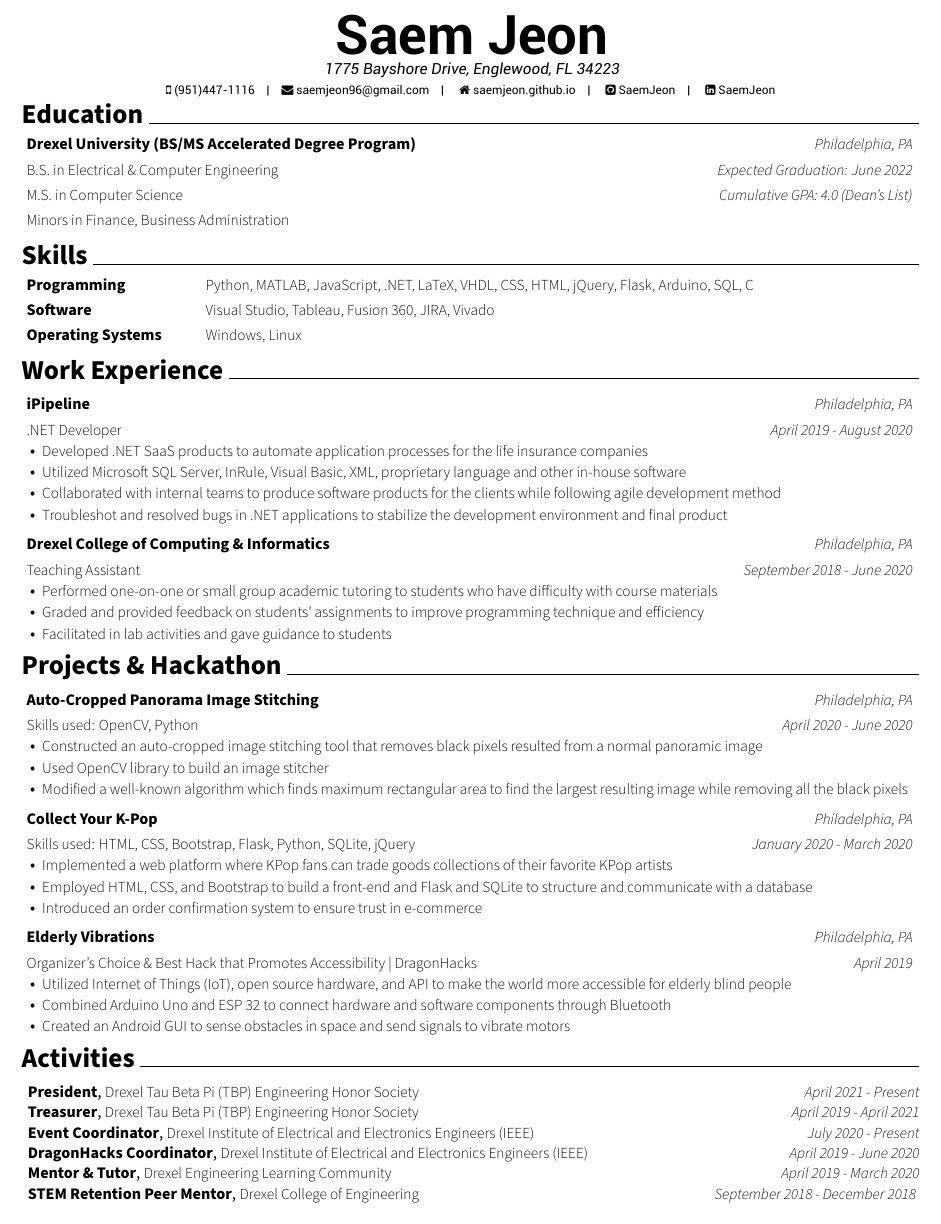
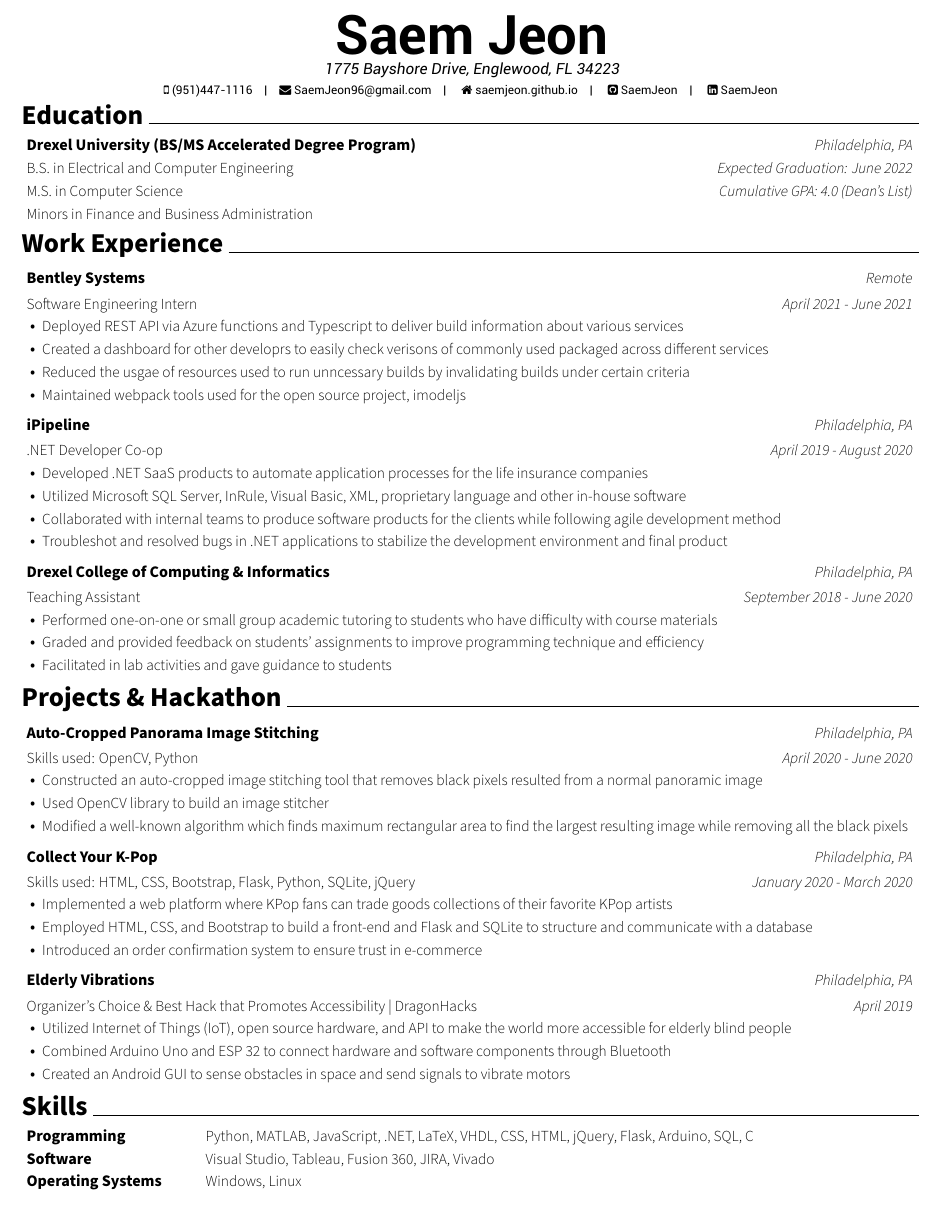
Before and after one commit to SaemJeon/resume, a LaTeX CV (resume.tex, which reads saem-resume.cls, sections/activities.tex, sections/education.tex): part of the page, cut so that both start at the same text. Compiled offline with XeLaTeX.

Commit message:
Add work experience and reformat resume

```diff
--- a/resume.tex
+++ b/resume.tex
@@ -8,9 +8,9 @@
 
 \input{sections/header.tex}
 \input{sections/education.tex}
-\input{sections/skills.tex}
 \input{sections/experience.tex}
 \input{sections/projects.tex}
-\input{sections/activities.tex}
+\input{sections/skills.tex}
+% \input{sections/activities.tex}
 
 \end{document}
--- a/saem-resume.cls
+++ b/saem-resume.cls
@@ -108,7 +108,7 @@
 % Education
 % -------------------------------------------------------------------------
 \newcommand{\education}[7]{
-\noindent\begin{tabularx}{\textwidth}{@{\extracolsep{\fill}\hspace{1mm}\vspace{1mm}}
+\noindent\begin{tabularx}{\textwidth}{@{\extracolsep{\fill}\hspace{1mm}\vspace{0.5mm}}
   >{\raggedright\arraybackslash}X
   >{\raggedleft\arraybackslash}X}
   \entryPosition{#1} & \entryDate{#2} \\
@@ -123,7 +123,7 @@
 % Skills
 % -------------------------------------------------------------------------
 \newcommand{\skills}[6]{
-\noindent\begin{tabularx}{\textwidth}{@{\extracolsep{\fill}\hspace{1mm}\vspace{1mm}}
+\noindent\begin{tabularx}{\textwidth}{@{\extracolsep{\fill}\hspace{1mm}\vspace{0.4mm}}
   >{\raggedright\arraybackslash\hsize=.2\hsize\linewidth=\hsize}X
   >{\raggedright\arraybackslash}X}
   \entryPosition{#1} & \entryDescription{#2} \\
--- a/sections/activities.tex
+++ b/sections/activities.tex
@@ -13,7 +13,7 @@
 \activity
   {Event Coordinator}
   {Drexel Institute of Electrical and Electronics Engineers (IEEE)}
-  {July 2020 - Present}
+  {July 2020 - June 2021}
 
 \activity
   {DragonHacks Coordinator}
--- a/sections/education.tex
+++ b/sections/education.tex
@@ -3,8 +3,8 @@
 \education
   {Drexel University (BS/MS Accelerated Degree Program)}
   {Philadelphia, PA}
-  {B.S. in Electrical \& Computer Engineering}
+  {B.S. in Electrical and Computer Engineering}
   {Expected Graduation: June 2022}
   {M.S. in Computer Science}
   {Cumulative GPA: 4.0 (Dean's List)}
-  {Minors in Finance, Business Administration}
+  {Minors in Finance and Business Administration}
--- a/sections/experience.tex
+++ b/sections/experience.tex
@@ -1,18 +1,30 @@
 \section{Work Experience}
 
 % \experience
-%   {Bentley Systems}
+%   {Amazon}
 %   {Remote}
-%   {Software Engineering Intern}
-%   {April 2021 - Present}
+%   {Software Development Engineer Intern}
+%   {June 2021 - Present}
 %   \begin{cvitems}
 %     \entryItem{}
 %   \end{cvitems}
 
 \experience
+  {Bentley Systems}
+  {Remote}
+  {Software Engineering Intern}
+  {April 2021 - June 2021}
+  \begin{cvitems}
+    \entryItem{Deployed REST API via Azure functions and Typescript to deliver build information about various services}
+    \entryItem{Created a dashboard for other developrs to easily check verisons of commonly used packaged across different services}
+    \entryItem{Reduced the usgae of resources used to run unncessary builds by invalidating builds under certain criteria}
+    \entryItem{Maintained webpack tools used for the open source project, imodeljs}
+  \end{cvitems}
+
+\experience
   {iPipeline}
   {Philadelphia, PA}
-  {.NET Developer}
+  {.NET Developer Co-op}
   {April 2019 - August 2020}
   \begin{cvitems}
     \entryItem{Developed .NET SaaS products to automate application processes for the life insurance companies}
--- a/sections/header.tex
+++ b/sections/header.tex
@@ -2,7 +2,7 @@
   {Saem Jeon}
   {1775 Bayshore Drive, Englewood, FL 34223}
   {(951)447-1116}
-  {saemjeon96@gmail.com}
+  {SaemJeon96@gmail.com}
   {saemjeon.github.io}
   {SaemJeon}
   {SaemJeon}
```
Also changed, not shown: sections/skills.tex (+8 -0 lines), resume.pdf, saem-resume.cls (4 more changed lines), 2 other files.
